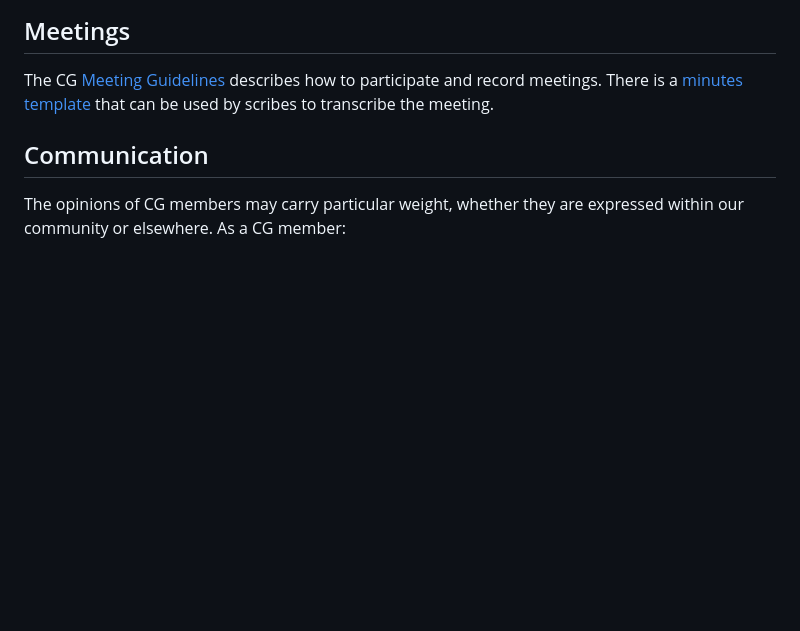
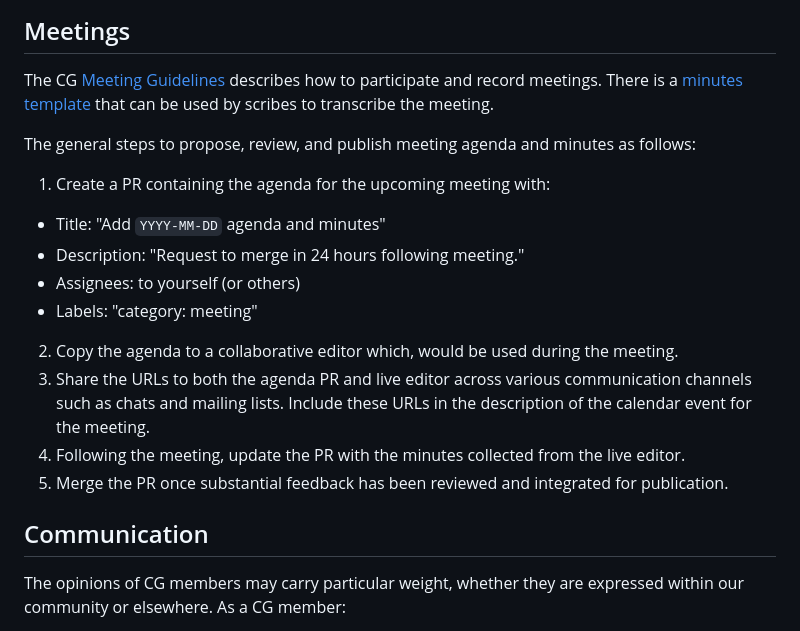
Before and after one commit to w3c-cg/solid, a Markdown page: CONTRIBUTING.md, the part around the change. GitHub-like rendering; blank space fills up the shorter version.

Commit message:
Add guidelines for proposing, reviewing, publishing meeting agenda and minutes

```diff
--- a/CONTRIBUTING.md
+++ b/CONTRIBUTING.md
@@ -398,6 +398,24 @@ describes how to participate and record meetings. There is a
 template](https://github.com/w3c-cg/solid/blob/main/meetings/template.md)
 that can be used by scribes to transcribe the meeting.
 
+The general steps to propose, review, and publish meeting agenda and minutes
+as follows:
+
+1. Create a PR containing the agenda for the upcoming meeting with:
+  * Title: "Add `YYYY-MM-DD` agenda and minutes"
+  * Description: "Request to merge in 24 hours following meeting."
+  * Assignees: to yourself (or others)
+  * Labels: "category: meeting"
+2. Copy the agenda to a collaborative editor which, would be used
+   during the meeting.
+3. Share the URLs to both the agenda PR and live editor across various
+   communication channels such as chats and mailing lists. Include these
+   URLs in the description of the calendar event for the meeting.
+4. Following the meeting, update the PR with the minutes collected from the
+   live editor.
+5. Merge the PR once substantial feedback has been reviewed and integrated for
+   publication.
+
 
 ## Communication
 
```
